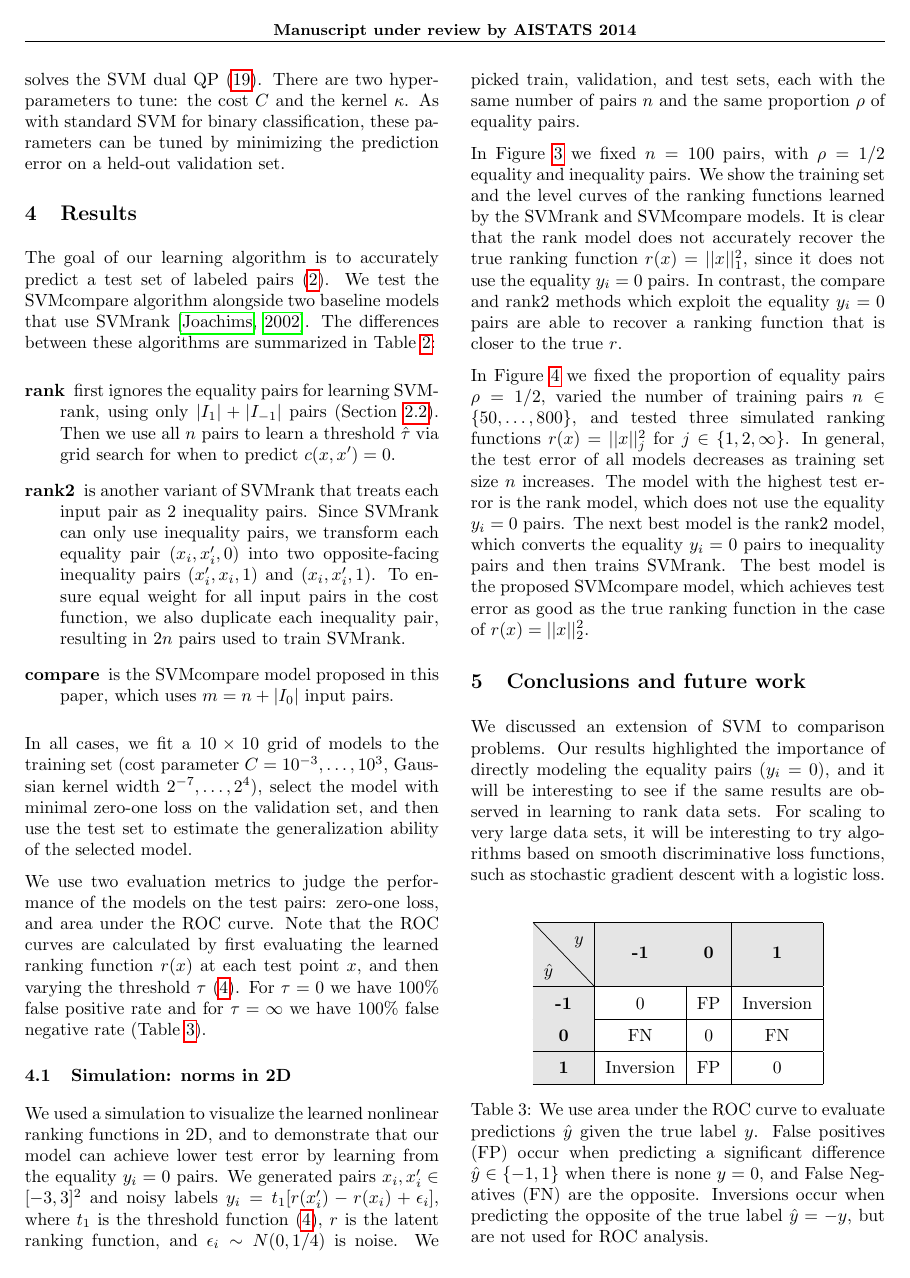
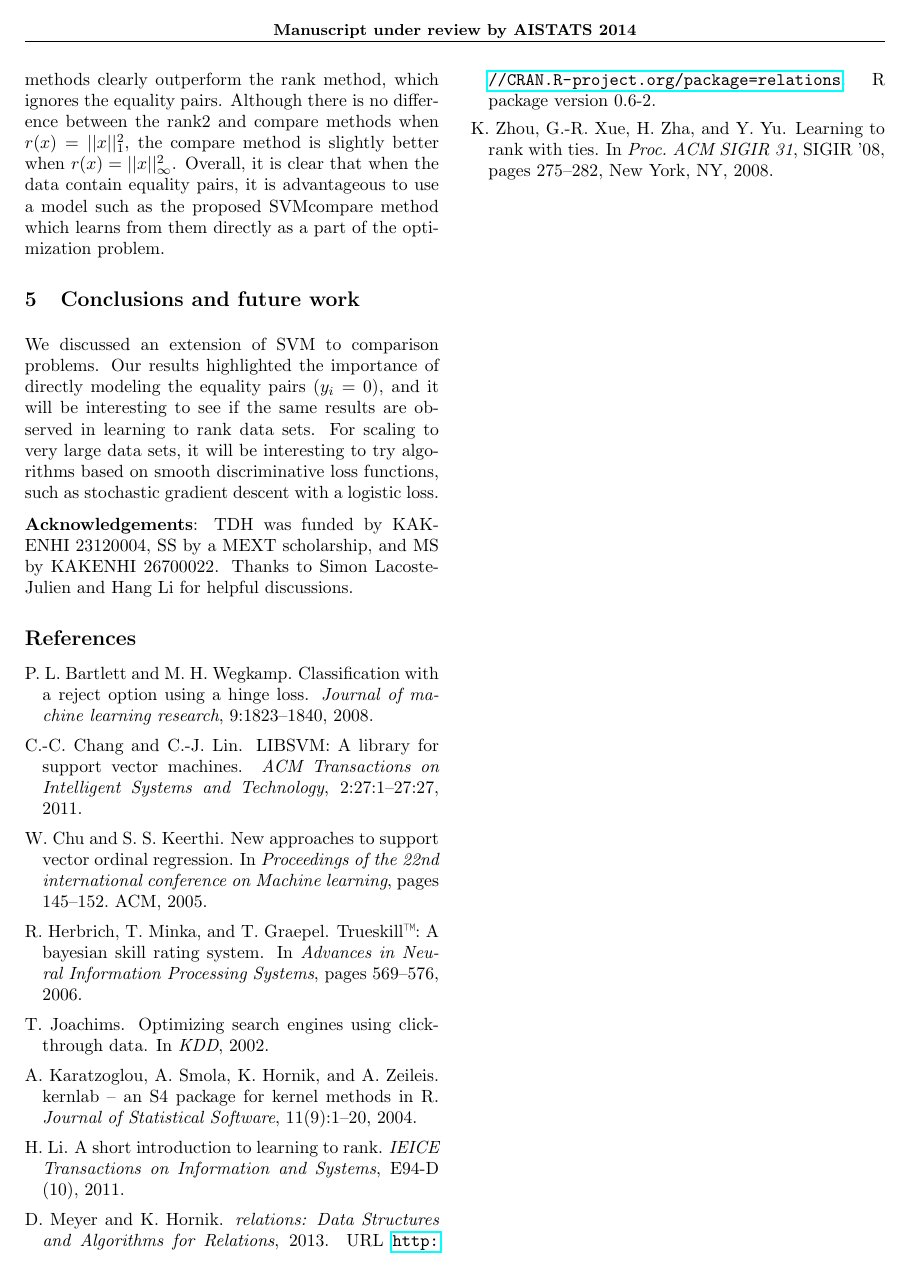
Before and after one commit to tdhock/compare-paper, a LaTeX paper (HOCKING-svm-compare.tex): page 5 of 6 before the commit and page 6 of 7 after it. Compiled offline with pdfLaTeX; an older LaTeX class or package is replaced by its successor.

Commit message:
Fig 5 discussion

```diff
--- a/HOCKING-svm-compare.tex
+++ b/HOCKING-svm-compare.tex
@@ -765,7 +787,3 @@ lower test error by learning from the equality $y_i=0$ pairs.
 %, when there are few inequality $y_i\in\{-1,1\}$ pairs.
 We generated pairs $x_i,x_i'\in[-3,3]^2$ and noisy labels
 $y_i=t_1[r(x'_i)-r(x_i)+\epsilon_i]$, where $t_1$ is the threshold
-function (\ref{eq:threshold}), $r$ is the latent ranking function, and
-$\epsilon_i\sim N(0, 1/4)$ is noise. We picked train, validation, and
-test sets, each with the same number of pairs $n$ and the same
-proportion $\rho$ of equality pairs.
@@ -794,26 +825,13 @@ case of $r(x)=||x||^2_2$.
+mostly equality pairs ($\rho=0.9$), the compare and rank2 methods
+clearly outperform the rank method, which ignores the equality
+pairs. Although there is no difference between the rank2 and compare
+methods when $r(x)=||x||_1^2$, the compare method is slightly better
+when $r(x)=||x||_\infty^2$. Overall, it is clear that when the data
+contain equality pairs, it is advantageous to use a model such as the
+proposed SVMcompare method which learns from them directly as a part
+of the optimization problem.
+
 %\subsection{Learning to rank data}
-
-\begin{table}[b!]
-  \centering
-  \begin{tabular}{|a|c|c|c|}\hline
-    \rowcolor{lightgray}
-    \backslashbox{$\hat{y}$}{ $y$}
-    &\textbf{-1}&\textbf{0}&\textbf{1}\\ \hline
-    \textbf{-1}&0  & FP & Inversion   	\\ \hline
-    \textbf{0} &FN& 0& FN\\ \hline
-    \textbf{1} & Inversion & FP &0	\\ \hline
-  \end{tabular}
-  % \cellcolor{pastelblue}
-  \caption{We use area under the ROC curve to evaluate predictions
-    $\hat y$ given the true label $y$. False positives (FP) occur
-    when predicting a significant difference $\hat y\in\{-1,1\}$
-    when there is none $y=0$, and False Negatives (FN) are the opposite.
-    Inversions occur when predicting the opposite of the true label
-    $\hat y = -y$,
-    % are infrequent in practice,
-    but are not used for ROC analysis.}
-  \label{tab:evaluation}
-\end{table}
 
 \section{Conclusions and future work}
 \label{sec:conclusions}
```
Also changed, not shown: HOCKING-svm-compare.tex (39 more changed lines), 1 other file.
